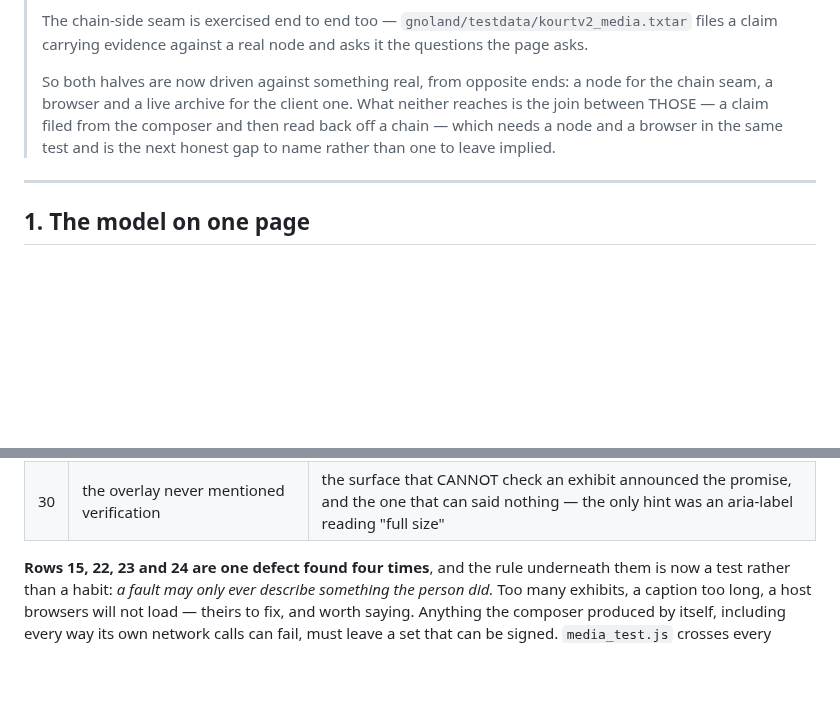
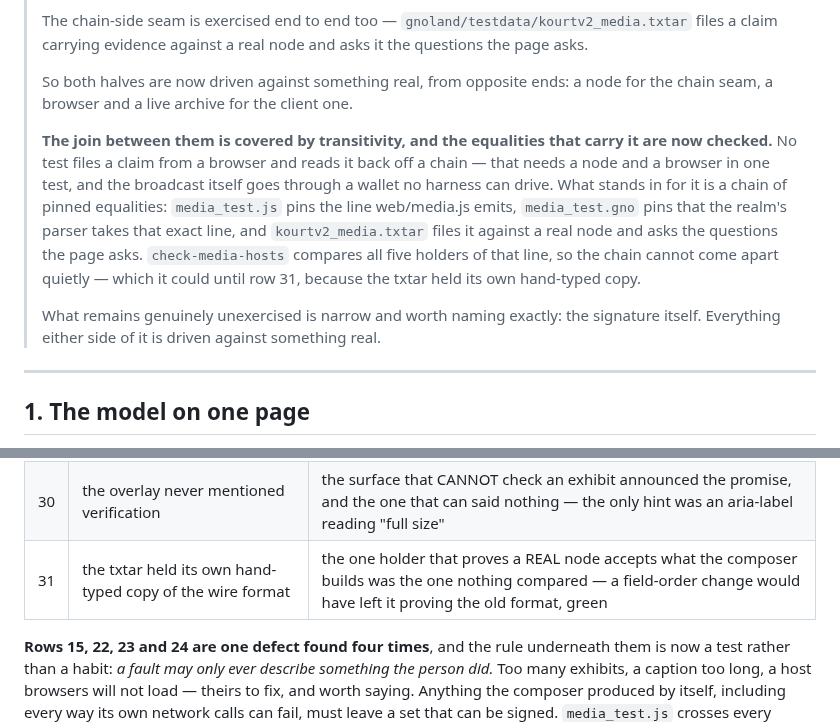
Before and after one commit to jaekwon/cryptocourt, a Markdown page: docs/CLAIM_MEDIA.md, 2 parts joined by grey strips. Drawn GitHub-style; blank space fills up the shorter version.

Commit message:
docs(media): row 31, and the remaining gap is stated exactly
The status block called the join between the two halves untested. That
overstated it: the join is carried by a chain of pinned equalities, and as of
the previous commit every link in that chain is compared. What is genuinely
unexercised is the signature itself — narrow, and worth naming as such rather
than leaving a larger gap implied.

```diff
--- a/docs/CLAIM_MEDIA.md
+++ b/docs/CLAIM_MEDIA.md
@@ -56,10 +56,22 @@
 > a real node and asks it the questions the page asks.
 >
 > So both halves are now driven against something real, from opposite ends: a
-> node for the chain seam, a browser and a live archive for the client one. What
-> neither reaches is the join between THOSE — a claim filed from the composer and
-> then read back off a chain — which needs a node and a browser in the same test
-> and is the next honest gap to name rather than one to leave implied.
+> node for the chain seam, a browser and a live archive for the client one.
+>
+> **The join between them is covered by transitivity, and the equalities that
+> carry it are now checked.** No test files a claim from a browser and reads it
+> back off a chain — that needs a node and a browser in one test, and the
+> broadcast itself goes through a wallet no harness can drive. What stands in for
+> it is a chain of pinned equalities: `media_test.js` pins the line web/media.js
+> emits, `media_test.gno` pins that the realm's parser takes that exact line, and
+> `kourtv2_media.txtar` files it against a real node and asks the questions the
+> page asks. `check-media-hosts` compares all five holders of that line, so the
+> chain cannot come apart quietly — which it could until row 31, because the
+> txtar held its own hand-typed copy.
+>
+> What remains genuinely unexercised is narrow and worth naming exactly: the
+> signature itself. Everything either side of it is driven against something
+> real.
 
 ---
 
@@ -674,6 +686,7 @@ Recorded because each is easy to make again:
 | 28 | the page scrolled behind an open lightbox | somebody studying an exhibit scrolls, sees nothing move, and closes to find themselves somewhere else in a claim page thousands of pixels tall |
 | 29 | a blob's origin was rewritten on every promotion | hashes are public, so anyone could file a claim quoting somebody else's image and take the row — pointing an operator's "decide about the source" action at a court of their choosing |
 | 30 | the overlay never mentioned verification | the surface that CANNOT check an exhibit announced the promise, and the one that can said nothing — the only hint was an aria-label reading "full size" |
+| 31 | the txtar held its own hand-typed copy of the wire format | the one holder that proves a REAL node accepts what the composer builds was the one nothing compared — a field-order change would have left it proving the old format, green |
 
 **Rows 15, 22, 23 and 24 are one defect found four times**, and the rule
 underneath them is now a test rather than a habit: *a fault may only ever
```
